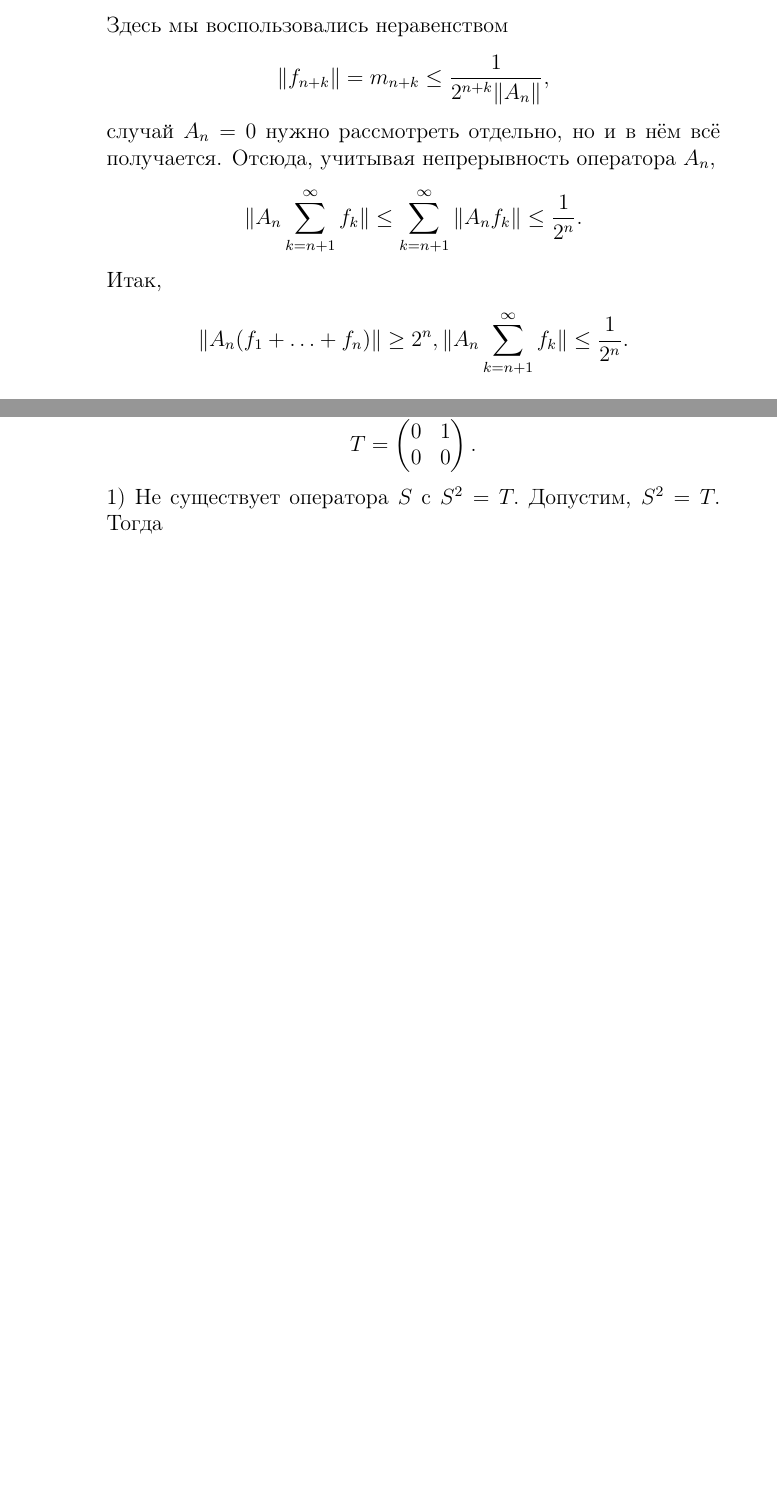
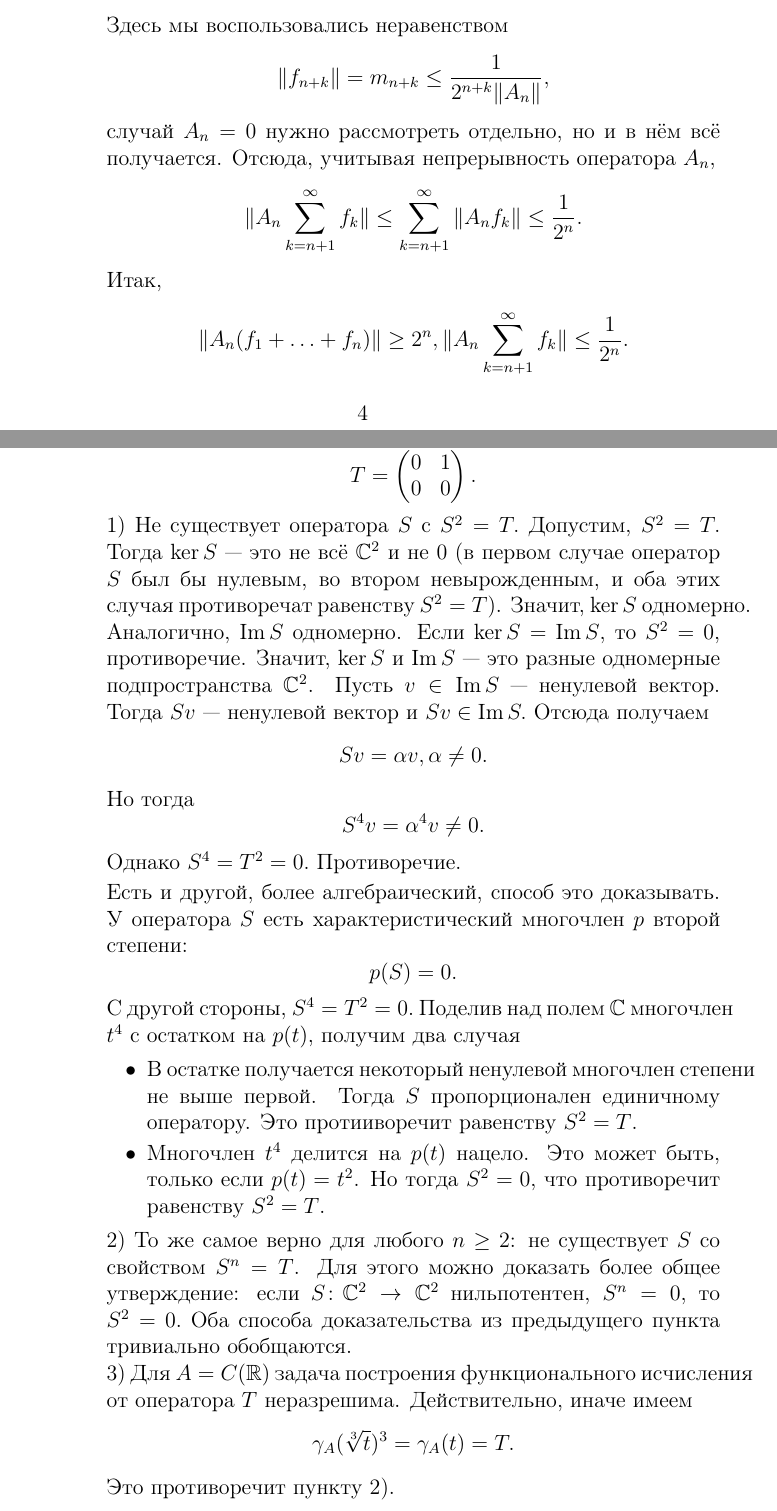
Before and after one commit to Prince9403/tex_docs, a LaTeX document (Функциональный анализ/functional_analysis.tex): two parts of pages 4 and 7 of 7, joined at a grey line, cut so that both start at the same text, the shorter picture padded with empty space. Compiled offline with pdfLaTeX; the source files are stored in an older character set and shown here as Unicode.

Commit message:
Added solution to Pirkovsky 1.2

```diff
--- a/Функциональный анализ/functional_analysis.tex
+++ b/Функциональный анализ/functional_analysis.tex
@@ -181,8 +181,30 @@
    $$\gamma_A(\lambda_k-t)\gamma_A\left(\frac{1}{\lambda_k-t}\right)=\gamma_A(1)=1_E,$$
    $$(\lambda_k-A)\gamma_A\left(\frac{1}{\lambda_k-t}\right)=1_E.$$
    Но оператор $\lambda_k-A$ необратим. Противоречие.
-   \item $$T=\begin{pmatrix} 0 & 1 \\ 0 & 0 \end{pmatrix}.$$
-   1) Не существует оператора $S$ с $S^2=T.$ Допустим, $S^2=T.$ Тогда
+\item $$T=\begin{pmatrix} 0 & 1 \\ 0 & 0 \end{pmatrix}.$$
+   1) Не существует оператора $S$ с $S^2=T.$ Допустим, $S^2=T.$ Тогда $\mathop{\mbox{ker}} S$ --- это не всё $\mathbb{C}^2$ и не $0$ (в первом случае оператор $S$ был бы нулевым,
+   во втором невырожденным, и оба этих случая противоречат равенству $S^2=T$). Значит, $\mathop{\mbox{ker}} S$ одномерно. Аналогично,
+   $\mathop{\mbox{Im}} S$ одномерно. Если $\mathop{\mbox{ker}} S=\mathop{\mbox{Im}} S$, то $S^2=0$, противоречие. Значит,
+   $\mathop{\mbox{ker}} S$ и $\mathop{\mbox{Im}} S$ --- это разные одномерные подпространства $\mathbb{C}^2$. Пусть $v \in \mathop{\mbox{Im}} S$ --- ненулевой вектор. Тогда $Sv$ --- ненулевой вектор и $Sv \in \mathop{\mbox{Im}} S.$ Отсюда получаем
+   $$Sv=\alpha v, \alpha \ne 0.$$
+   Но тогда
+   $$S^4v=\alpha^4v\ne 0.$$
+   Однако $S^4=T^2=0.$ Противоречие.
+
+    Есть и другой, более алгебраический, способ это доказывать. У оператора $S$ есть характеристический многочлен $p$ второй степени:
+    $$p(S)=0.$$
+    С другой стороны, $S^4=T^2=0.$ Поделив над полем $\mathbb{C}$ многочлен $t^4$ с остатком на $p(t)$, получим два случая
+     \begin{itemize}
+      \item В остатке получается некоторый ненулевой многочлен степени не выше первой. Тогда $S$ пропорционален единичному оператору. Это протииворечит равенству
+      $S^2=T$.
+      \item Многочлен $t^4$ делится на $p(t)$ нацело. Это может быть, только если $p(t)=t^2$. Но тогда $S^2=0$, что противоречит равенству $S^2=T$.
+     \end{itemize}
+
+     2) То же самое верно для любого $n \ge 2$: не существует $S$ со свойством $S^n=T$. Для этого можно доказать более общее утверждение: если
+     $S\colon \mathbb{C}^2\to\mathbb{C}^2$ нильпотентен, $S^n=0$, то $S^2=0.$ Оба способа доказательства из предыдущего пункта тривиально обобщаются. \\
+     3) Для $A=C(\mathbb{R})$ задача построения функционального исчисления от оператора $T$ неразрешима. Действительно, иначе имеем
+     $$\gamma_A(\sqrt[3]{t})^3=\gamma_A(t)=T.$$
+     Это противоречит пункту 2).
 
 \end{enumerate}
 \end{enumerate}
```
Also changed, not shown: Функциональный анализ/functional_analysis.pdf.
